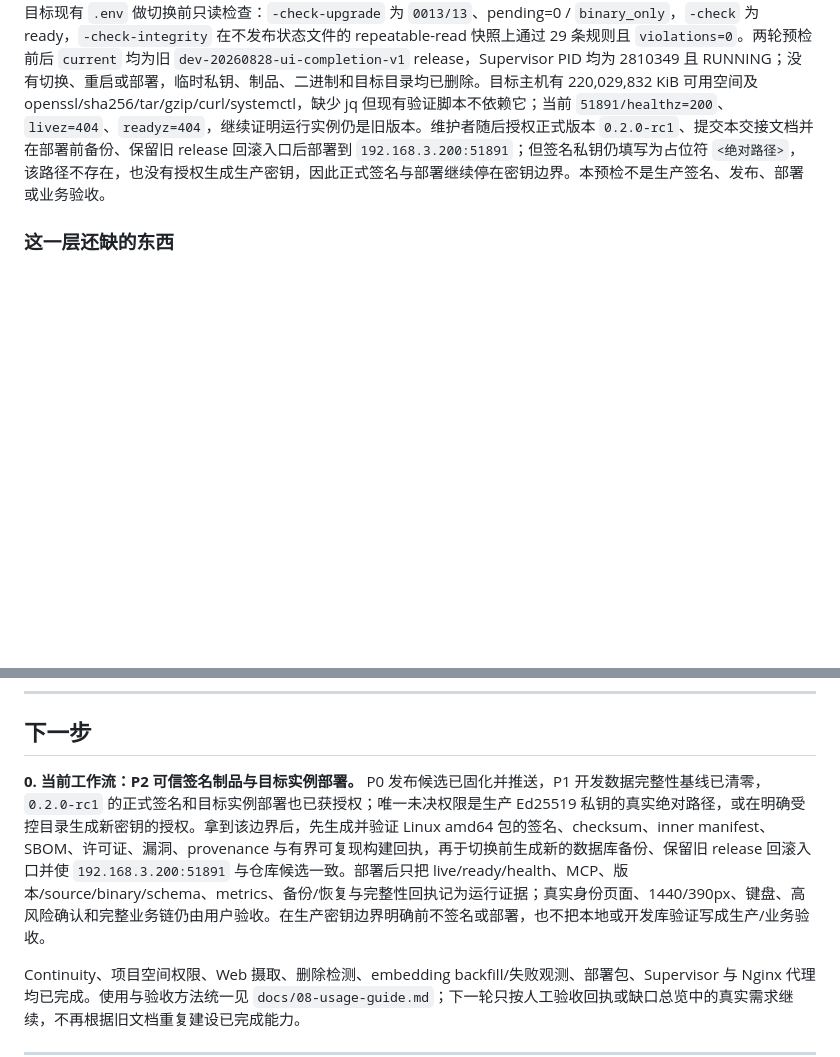
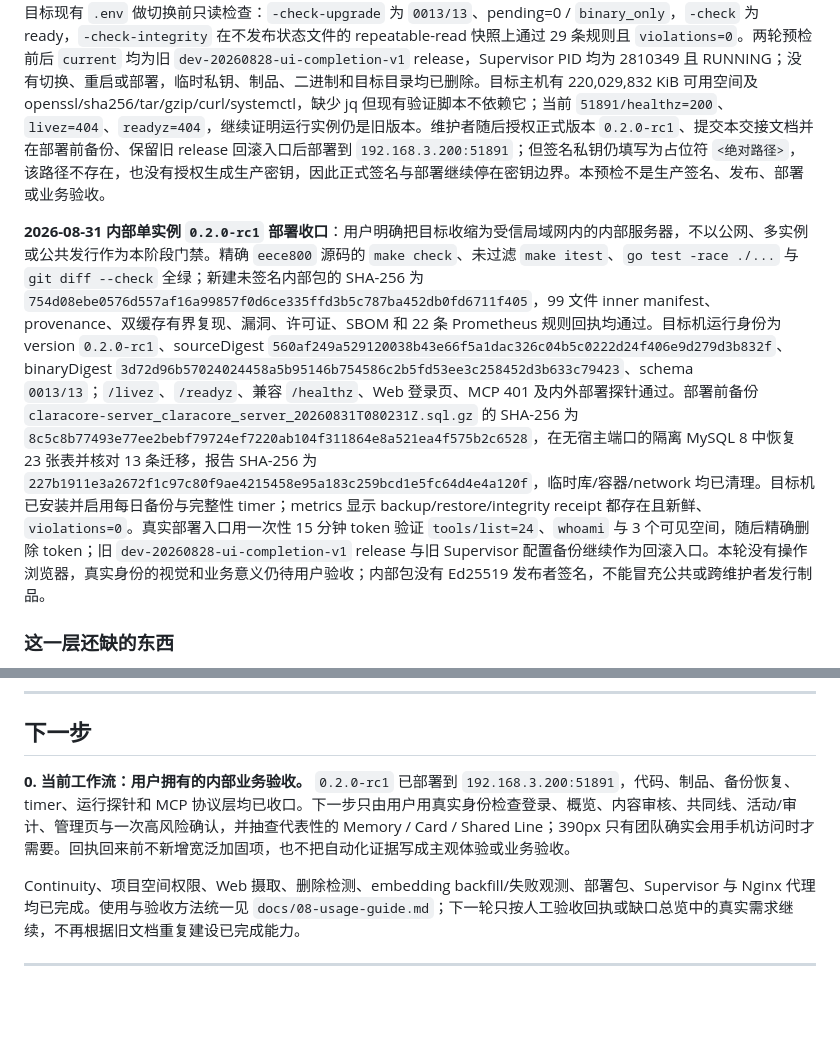
Before and after one commit to xiaomao361/claracore-server, a Markdown page: HANDOFF.md, 2 parts joined by grey strips. Rendered like a GitHub page; blank space fills up the shorter version.

```diff
--- a/HANDOFF.md
+++ b/HANDOFF.md
@@ -725,6 +727,8 @@ requireAdmin        ↑ 且角色是 admin
 
 **2026-08-31 P2 签名制品与目标主机离线预检**：当前仓库与 `origin/main` 都为 `ec52af0809dab584984f64ac35a56a64ff7e32a3`，尚无本地/远端 tag；在 `/secure/offline`、ClaraCore 配置/受控候选目录和仓库范围内未发现生产 Ed25519 私钥，因此没有冒充生产信任根。使用一次性 0600 Ed25519 测试密钥对精确当前源码生成 `p2-preflight-ec52af0` Linux amd64 包，正式打包链通过双编译有界复现、实时漏洞扫描、许可证、CycloneDX SBOM、22 条 Prometheus 规则、8 份 provenance byproduct、确定性归档、外层 SHA 与 64-byte detached signature；归档 SHA-256 为 `fd663682999fedf514613554b61c296c85d01ba930bcd782639745dd3d783ee3`，大小 14,909,293 bytes。包在目标主机临时目录重新通过签名认证、99 文件 inner manifest、provenance 与 `-version`：sourceDigest=`560af249a529120038b43e66f5a1dac326c04b5c0222d24f406e9d279d3b832f`，binaryDigest/provenance subject=`b721cc76e67e0f927ee26f28a950b878a0a6edd7dee861965857ba43fc66ce87`，Go 1.26.6、linux/amd64。随后重新构建并逐字节得到同一 binaryDigest，把该精确二进制放入目标主机临时目录、加载目标现有 `.env` 做切换前只读检查：`-check-upgrade` 为 `0013/13`、pending=0 / `binary_only`，`-check` 为 ready，`-check-integrity` 在不发布状态文件的 repeatable-read 快照上通过 29 条规则且 `violations=0`。两轮预检前后 `current` 均为旧 `dev-20260828-ui-completion-v1` release，Supervisor PID 均为 2810349 且 RUNNING；没有切换、重启或部署，临时私钥、制品、二进制和目标目录均已删除。目标主机有 220,029,832 KiB 可用空间及 openssl/sha256/tar/gzip/curl/systemctl，缺少 jq 但现有验证脚本不依赖它；当前 `51891/healthz=200`、`livez=404`、`readyz=404`，继续证明运行实例仍是旧版本。维护者随后授权正式版本 `0.2.0-rc1`、提交本交接文档并在部署前备份、保留旧 release 回滚入口后部署到 `192.168.3.200:51891`；但签名私钥仍填写为占位符 `<绝对路径>`，该路径不存在，也没有授权生成生产密钥，因此正式签名与部署继续停在密钥边界。本预检不是生产签名、发布、部署或业务验收。
 
+**2026-08-31 内部单实例 `0.2.0-rc1` 部署收口**：用户明确把目标收缩为受信局域网内的内部服务器，不以公网、多实例或公共发行作为本阶段门禁。精确 `eece800` 源码的 `make check`、未过滤 `make itest`、`go test -race ./...` 与 `git diff --check` 全绿；新建未签名内部包的 SHA-256 为 `754d08ebe0576d557af16a99857f0d6ce335ffd3b5c787ba452db0fd6711f405`，99 文件 inner manifest、provenance、双缓存有界复现、漏洞、许可证、SBOM 和 22 条 Prometheus 规则回执均通过。目标机运行身份为 version `0.2.0-rc1`、sourceDigest `560af249a529120038b43e66f5a1dac326c04b5c0222d24f406e9d279d3b832f`、binaryDigest `3d72d96b57024024458a5b95146b754586c2b5fd53ee3c258452d3b633c79423`、schema `0013/13`；`/livez`、`/readyz`、兼容 `/healthz`、Web 登录页、MCP 401 及内外部署探针通过。部署前备份 `claracore-server_claracore_server_20260831T080231Z.sql.gz` 的 SHA-256 为 `8c5c8b77493e77ee2bebf79724ef7220ab104f311864e8a521ea4f575b2c6528`，在无宿主端口的隔离 MySQL 8 中恢复 23 张表并核对 13 条迁移，报告 SHA-256 为 `227b1911e3a2672f1c97c80f9ae4215458e95a183c259bcd1e5fc64d4e4a120f`，临时库/容器/network 均已清理。目标机已安装并启用每日备份与完整性 timer；metrics 显示 backup/restore/integrity receipt 都存在且新鲜、`violations=0`。真实部署入口用一次性 15 分钟 token 验证 `tools/list=24`、`whoami` 与 3 个可见空间，随后精确删除 token；旧 `dev-20260828-ui-completion-v1` release 与旧 Supervisor 配置备份继续作为回滚入口。本轮没有操作浏览器，真实身份的视觉和业务意义仍待用户验收；内部包没有 Ed25519 发布者签名，不能冒充公共或跨维护者发行制品。
+
 ### 这一层还缺的东西
 
 - **审核队列的安全批量能力已完成**。只支持把用户逐项勾选的 1–50 张 draft 原子标记为 deprecated；逐项校验租户、可写空间、draft 状态和版本，任何冲突整批回滚。没有批量发布，理解与召回条件仍需逐张补齐。
@@ -772,7 +776,7 @@ requireAdmin        ↑ 且角色是 admin
 
 ## 下一步
 
-**0. 当前工作流：P2 可信签名制品与目标实例部署。** P0 发布候选已固化并推送，P1 开发数据完整性基线已清零，`0.2.0-rc1` 的正式签名和目标实例部署也已获授权；唯一未决权限是生产 Ed25519 私钥的真实绝对路径，或在明确受控目录生成新密钥的授权。拿到该边界后，先生成并验证 Linux amd64 包的签名、checksum、inner manifest、SBOM、许可证、漏洞、provenance 与有界可复现构建回执，再于切换前生成新的数据库备份、保留旧 release 回滚入口并使 `192.168.3.200:51891` 与仓库候选一致。部署后只把 live/ready/health、MCP、版本/source/binary/schema、metrics、备份/恢复与完整性回执记为运行证据；真实身份页面、1440/390px、键盘、高风险确认和完整业务链仍由用户验收。在生产密钥边界明确前不签名或部署，也不把本地或开发库验证写成生产/业务验收。
+**0. 当前工作流：用户拥有的内部业务验收。** `0.2.0-rc1` 已部署到 `192.168.3.200:51891`，代码、制品、备份恢复、timer、运行探针和 MCP 协议层均已收口。下一步只由用户用真实身份检查登录、概览、内容审核、共同线、活动/审计、管理页与一次高风险确认，并抽查代表性的 Memory / Card / Shared Line；390px 只有团队确实会用手机访问时才需要。回执回来前不新增宽泛加固项，也不把自动化证据写成主观体验或业务验收。
 
 Continuity、项目空间权限、Web 摄取、删除检测、embedding backfill/失败观测、部署包、Supervisor 与 Nginx 代理均已完成。使用与验收方法统一见 `docs/08-usage-guide.md`；下一轮只按人工验收回执或缺口总览中的真实需求继续，不再根据旧文档重复建设已完成能力。
 
```
Also changed, not shown: other parts of HANDOFF.md (+6 -4 lines).
